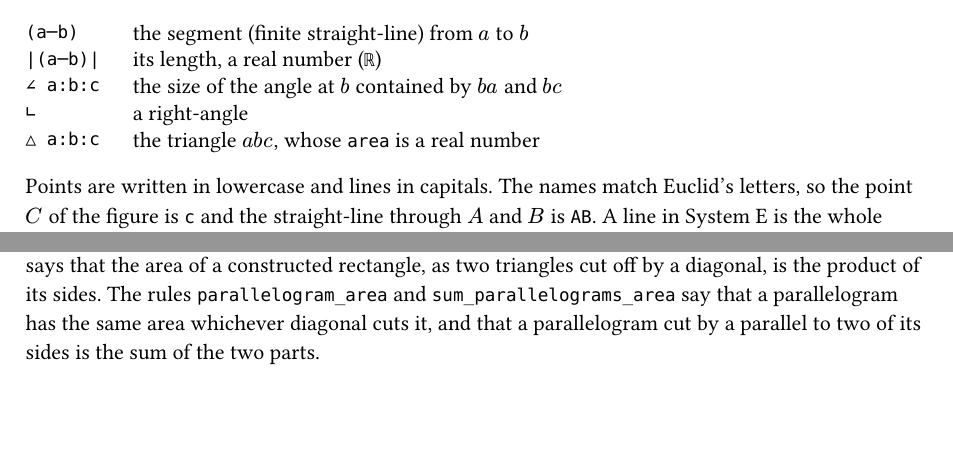
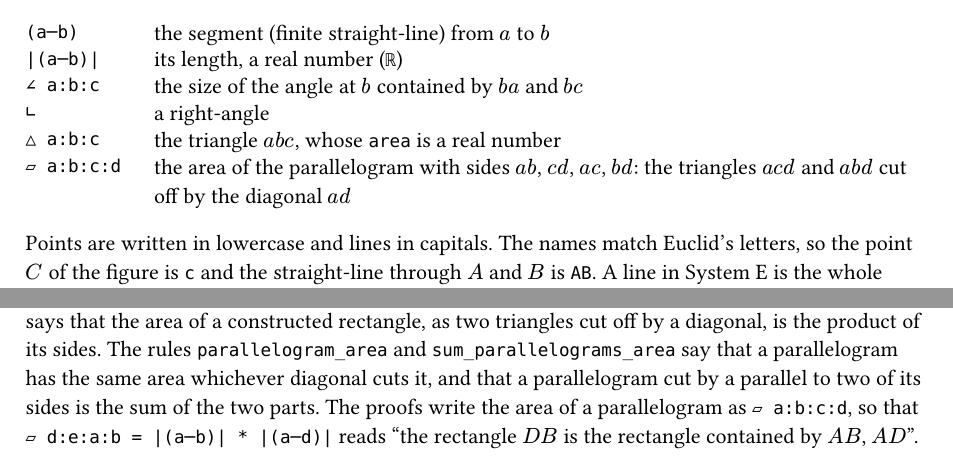
Before and after one commit to sergev/Elements-of-Euclid, a Typst document (Book00/Lean.typ): two parts of pages 1 and 2 of 3, joined at a grey line, cut so that both start at the same text, the shorter picture padded with empty space. Compiled offline with Typst 0.15.

Commit message:
Notation ▱ for parallelogram areas; use it in Book 2

```diff
--- a/Book00/Lean.typ
+++ b/Book00/Lean.typ
@@ -22,6 +22,7 @@ System E has six sorts of objects: `Point`, `Line`, `Circle`, segments, angles a
   [`∠ a:b:c`], [the size of the angle at $b$ contained by $b a$ and $b c$],
   [`∟`], [a right-angle],
   [`△ a:b:c`], [the triangle $a b c$, whose `area` is a real number],
+  [`▱ a:b:c:d`], [the area of the parallelogram with sides $a b$, $c d$, $a c$, $b d$: the triangles $a c d$ and $a b d$ cut off by the diagonal $a d$],
 )
 
 Points are written in lowercase and lines in capitals. The names match Euclid's letters, so the point $C$ of the figure is `c` and the straight-line through $A$ and $B$ is `AB`. A line in System E is the whole infinite line, and Euclid's finite straight-lines are segments.
@@ -97,7 +98,7 @@ The proof of Proposition 1 then reads like Euclid's:
 
 == Rectangles and squares
 
-Book 2 speaks of "the rectangle contained by $A B$ and $C D$" and "the square on $A B$". The formal statements write these as products of lengths: `|(a─b)| * |(c─d)|` and `|(a─b)| * |(a─b)|`. "Twice" is `2 * …`. Prop.~1.47 already uses this form. The bridge to figures is the rule `rectangle_area`, which says that the area of a constructed rectangle, as two triangles cut off by a diagonal, is the product of its sides. The rules `parallelogram_area` and `sum_parallelograms_area` say that a parallelogram has the same area whichever diagonal cuts it, and that a parallelogram cut by a parallel to two of its sides is the sum of the two parts.
+Book 2 speaks of "the rectangle contained by $A B$ and $C D$" and "the square on $A B$". The formal statements write these as products of lengths: `|(a─b)| * |(c─d)|` and `|(a─b)| * |(a─b)|`. "Twice" is `2 * …`. Prop.~1.47 already uses this form. The bridge to figures is the rule `rectangle_area`, which says that the area of a constructed rectangle, as two triangles cut off by a diagonal, is the product of its sides. The rules `parallelogram_area` and `sum_parallelograms_area` say that a parallelogram has the same area whichever diagonal cuts it, and that a parallelogram cut by a parallel to two of its sides is the sum of the two parts. The proofs write the area of a parallelogram as `▱ a:b:c:d`, so that `▱ d:e:a:b = |(a─b)| * |(a─d)|` reads "the rectangle $D B$ is the rectangle contained by $A B$, $A D$".
 
 Written this way, most of Book 2 consists of identities of algebra, which could be proved without any figure. The proofs in this edition do not take that shortcut. Each one draws Euclid's figure and argues with its areas, as he does.
 
```
Also changed, not shown: 11 other files.
